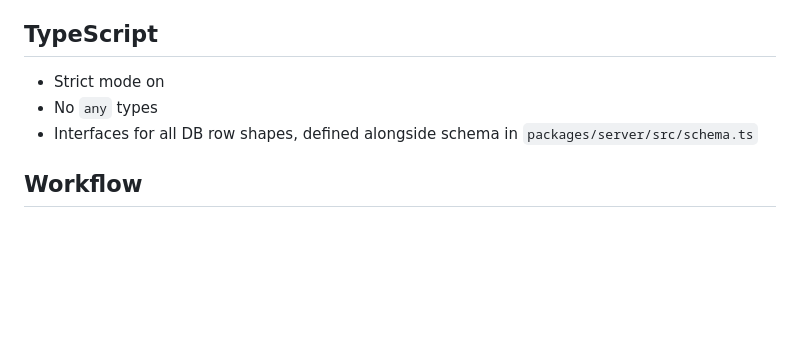
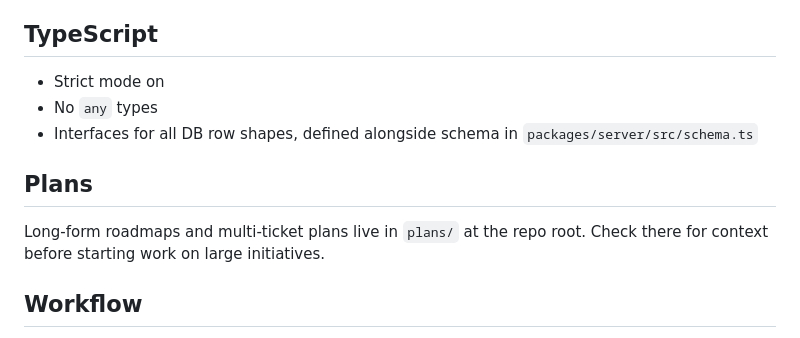
Before and after one commit to grubstarstar/musicians, a Markdown page: CLAUDE.md, the part around the change. Drawn GitHub-style; blank space fills up the shorter version.

```diff
--- a/CLAUDE.md
+++ b/CLAUDE.md
@@ -66,6 +66,9 @@ packages/
 - No `any` types
 - Interfaces for all DB row shapes, defined alongside schema in `packages/server/src/schema.ts`
 
+## Plans
+Long-form roadmaps and multi-ticket plans live in `plans/` at the repo root. Check there for context before starting work on large initiatives.
+
 ## Workflow
 Work is tracked in Jira. Use the `mcp__mcp-atlassian__*` MCP tools for all Jira interactions — never hit the Jira API directly.
 
```
Also changed, not shown: plans/mobile-app.md (added, +69 -0 lines).
